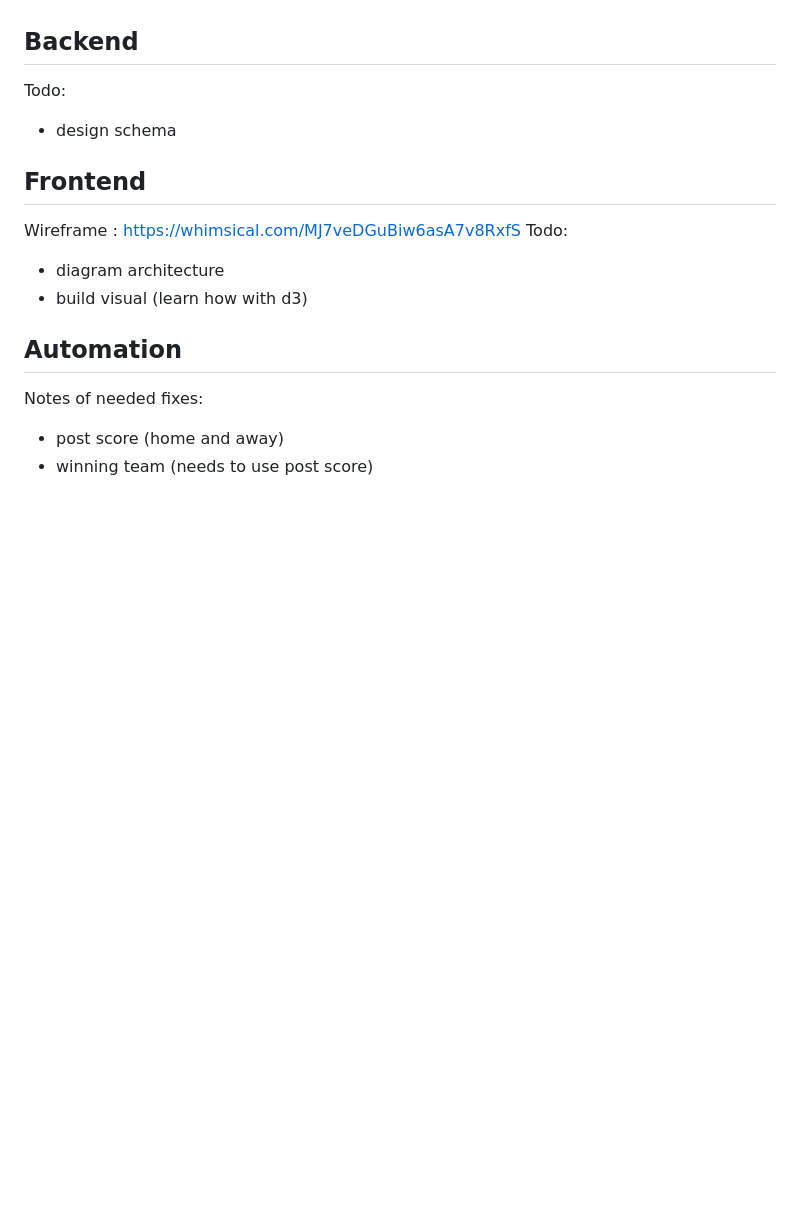
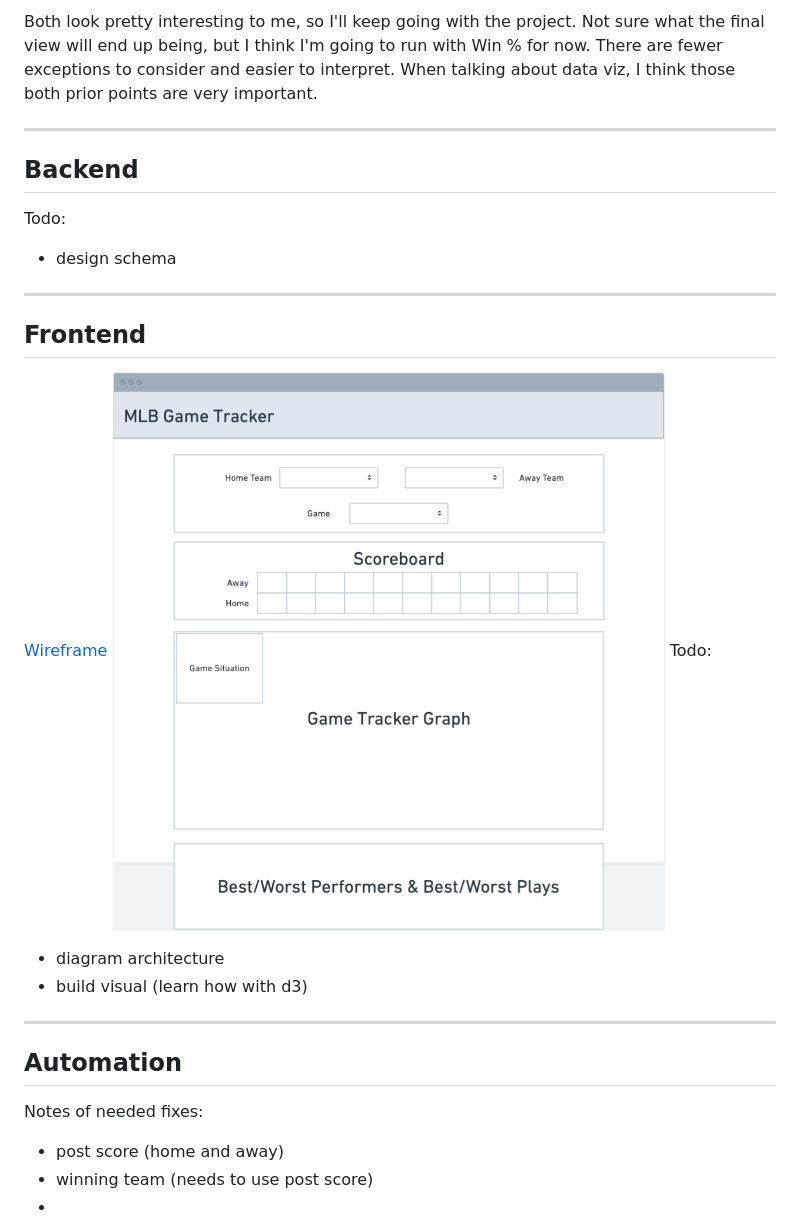
Before and after one commit to zashirah/portfolio, a Markdown page: src/pages/mlb-game-tracker-blog.md, the part around the change printed below. GitHub-like rendering; pictures changed too: src/images/Wireframe.png (added); blank space fills up the shorter version.

```diff
--- a/src/pages/mlb-game-tracker-blog.md
+++ b/src/pages/mlb-game-tracker-blog.md
@@ -45,16 +133,24 @@ Notes:
+Both look pretty interesting to me, so I'll keep going with the project. Not sure what the final view will end up being, but I think I'm going to run with Win % for now. There are fewer exceptions to consider and easier to interpret. When talking about data viz, I think those both prior points are very important.
+
+***
 
 ## Backend
 Todo:
 - design schema
 
+***
+
 ## Frontend
-Wireframe : https://whimsical.com/MJ7veDGuBiw6asA7v8RxfS
+[Wireframe](https://whimsical.com/MJ7veDGuBiw6asA7v8RxfS)
+![Wireframe](../images/Wireframe.png)
 Todo:
 - diagram architecture
 - build visual (learn how with d3)
 
+***
 
 ## Automation
 Notes of needed fixes:
 - post score (home and away)
 - winning team (needs to use post score)
+-
```
Also changed, not shown: other parts of src/pages/mlb-game-tracker-blog.md (+96 -8 lines), src/images/MLB-Home-Team-Win-%-by-Season.png (added), src/images/Runs+ExpRuns-Graph.png (added), src/images/Win%-Graph.png (added).
